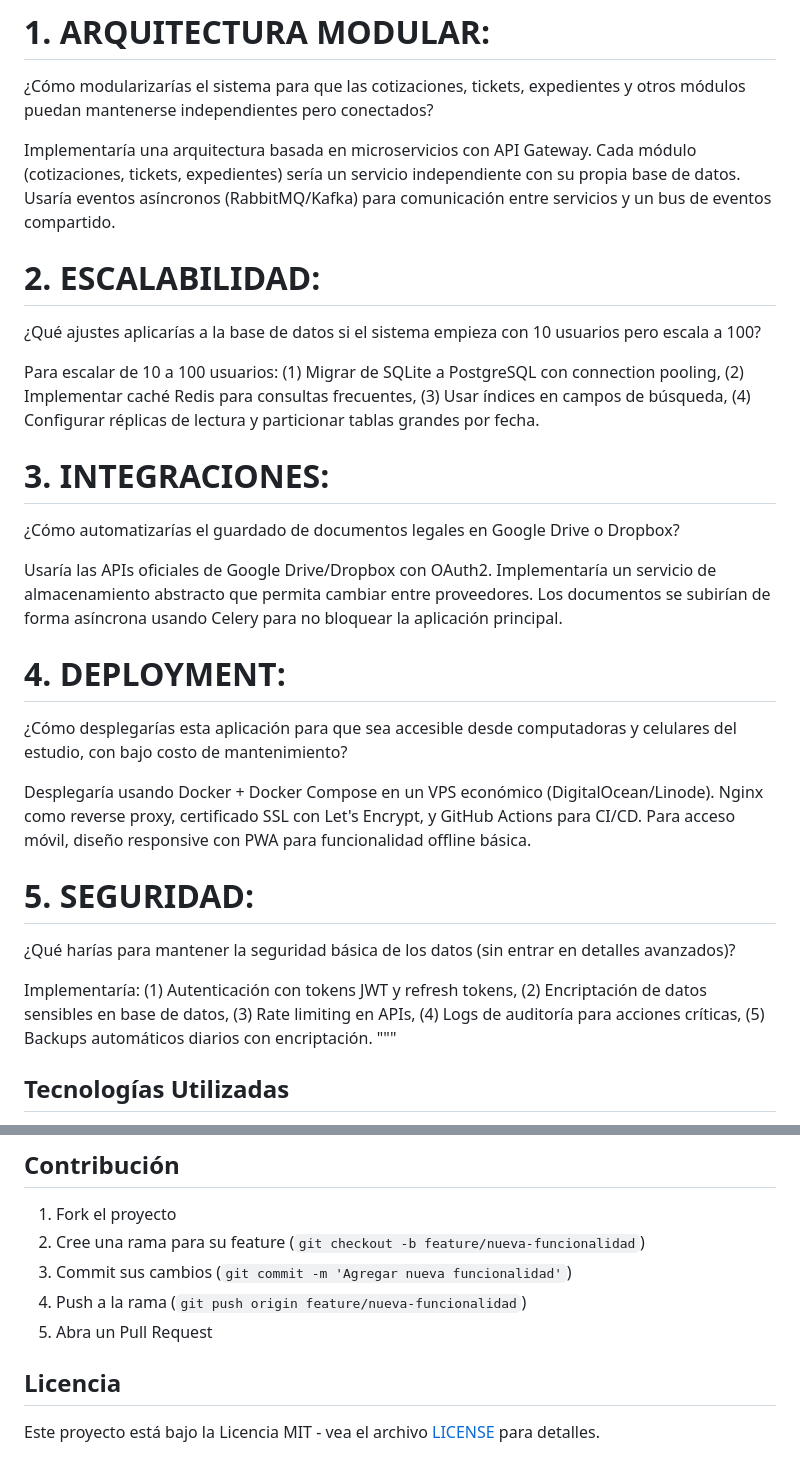
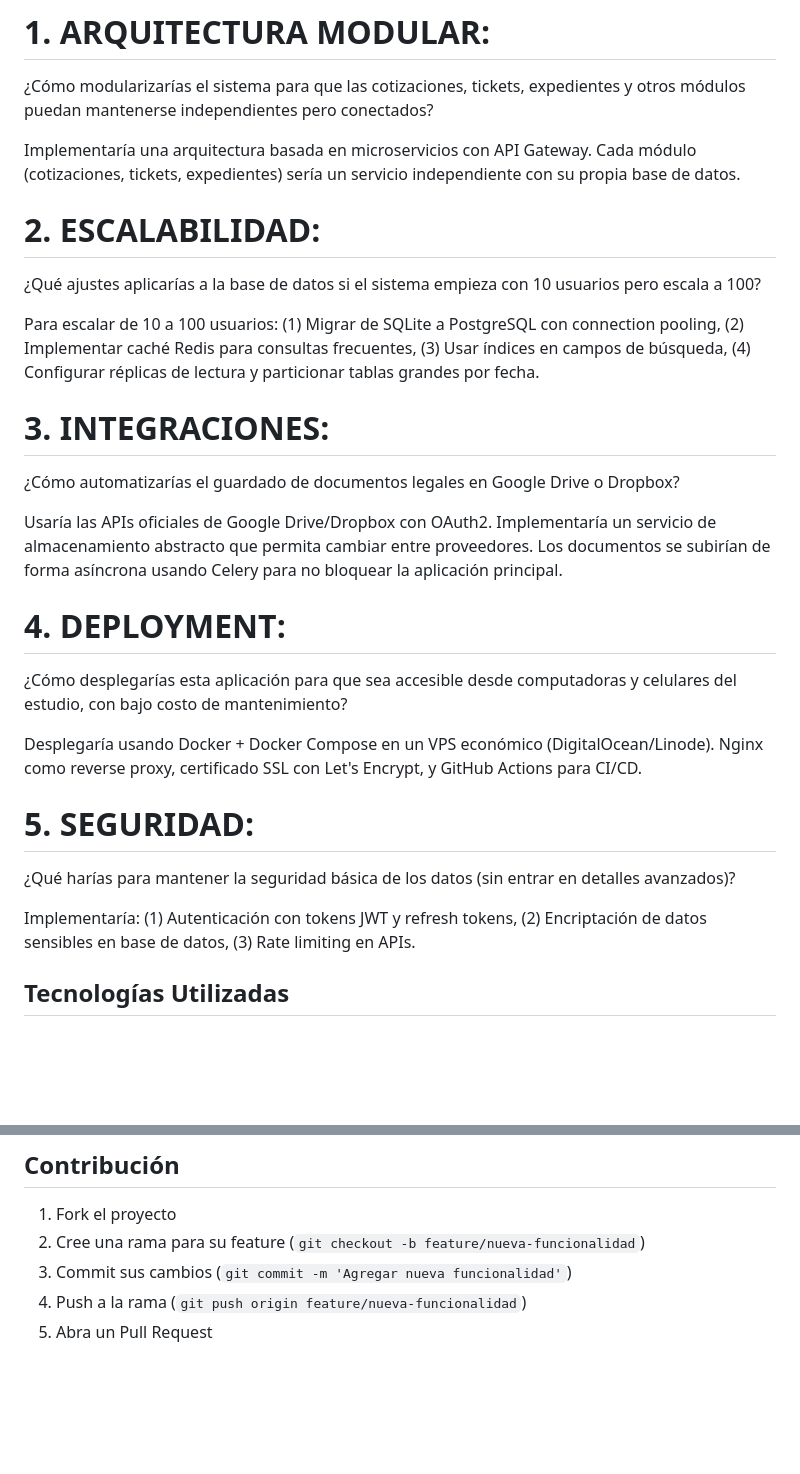
Before and after one commit to AleFine/parimango-capital-farmer-exam, a Markdown page: README.md, 2 parts joined by grey strips. Rendered like a GitHub page; blank space fills up the shorter version.

```diff
--- a/README.md
+++ b/README.md
@@ -99,38 +99,31 @@ parimango-capital-farmer-exam/
 # 1. ARQUITECTURA MODULAR:
 ¿Cómo modularizarías el sistema para que las cotizaciones, tickets, expedientes y otros módulos puedan mantenerse independientes pero conectados?
 
-Implementaría una arquitectura basada en microservicios con API Gateway. Cada módulo (cotizaciones,
-tickets, expedientes) sería un servicio independiente con su propia base de datos. Usaría eventos
-asíncronos (RabbitMQ/Kafka) para comunicación entre servicios y un bus de eventos compartido.
+Implementaría una arquitectura basada en microservicios con API Gateway. Cada módulo (cotizaciones, tickets, expedientes) sería un servicio independiente con su propia base de datos.
+
 
 # 2. ESCALABILIDAD:
 ¿Qué ajustes aplicarías a la base de datos si el sistema empieza con 10 usuarios pero escala a 100?
 
-Para escalar de 10 a 100 usuarios: (1) Migrar de SQLite a PostgreSQL con connection pooling,
-(2) Implementar caché Redis para consultas frecuentes, (3) Usar índices en campos de búsqueda,
-(4) Configurar réplicas de lectura y particionar tablas grandes por fecha.
+Para escalar de 10 a 100 usuarios: (1) Migrar de SQLite a PostgreSQL con connection pooling, (2) Implementar caché Redis para consultas frecuentes, (3) Usar índices en campos de búsqueda, (4) Configurar réplicas de lectura y particionar tablas grandes por fecha.
+
 
 # 3. INTEGRACIONES:
 ¿Cómo automatizarías el guardado de documentos legales en Google Drive o Dropbox?
 
-Usaría las APIs oficiales de Google Drive/Dropbox con OAuth2. Implementaría un servicio de
-almacenamiento abstracto que permita cambiar entre proveedores. Los documentos se subirían
-de forma asíncrona usando Celery para no bloquear la aplicación principal.
+Usaría las APIs oficiales de Google Drive/Dropbox con OAuth2. Implementaría un servicio de almacenamiento abstracto que permita cambiar entre proveedores. Los documentos se subirían de forma asíncrona usando Celery para no bloquear la aplicación principal.
+
 
 # 4. DEPLOYMENT:
 ¿Cómo desplegarías esta aplicación para que sea accesible desde computadoras y celulares del estudio, con bajo costo de mantenimiento?
 
-Desplegaría usando Docker + Docker Compose en un VPS económico (DigitalOcean/Linode).
-Nginx como reverse proxy, certificado SSL con Let's Encrypt, y GitHub Actions para CI/CD.
-Para acceso móvil, diseño responsive con PWA para funcionalidad offline básica.
+Desplegaría usando Docker + Docker Compose en un VPS económico (DigitalOcean/Linode). Nginx como reverse proxy, certificado SSL con Let's Encrypt, y GitHub Actions para CI/CD.
+
 
 # 5. SEGURIDAD:
 ¿Qué harías para mantener la seguridad básica de los datos (sin entrar en detalles avanzados)?
 
-Implementaría: (1) Autenticación con tokens JWT y refresh tokens, (2) Encriptación de datos
-sensibles en base de datos, (3) Rate limiting en APIs, (4) Logs de auditoría para acciones
-críticas, (5) Backups automáticos diarios con encriptación.
-"""
+Implementaría: (1) Autenticación con tokens JWT y refresh tokens, (2) Encriptación de datos sensibles en base de datos, (3) Rate limiting en APIs.
 
 ## Tecnologías Utilizadas
 
@@ -147,7 +140,3 @@ críticas, (5) Backups automáticos diarios con encriptación.
 3. Commit sus cambios (`git commit -m 'Agregar nueva funcionalidad'`)
 4. Push a la rama (`git push origin feature/nueva-funcionalidad`)
 5. Abra un Pull Request
-
-## Licencia
-
-Este proyecto está bajo la Licencia MIT - vea el archivo [LICENSE](LICENSE) para detalles.
```
